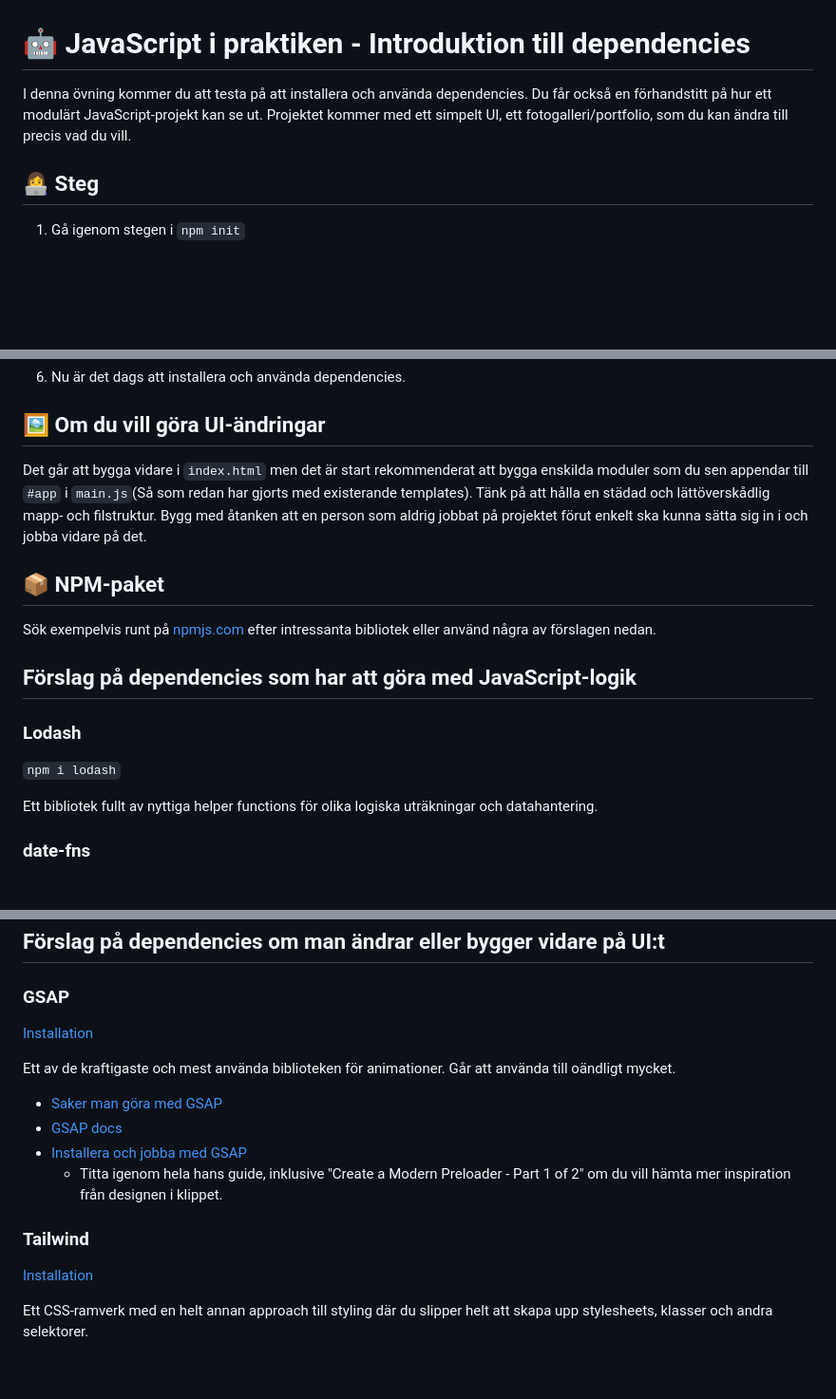
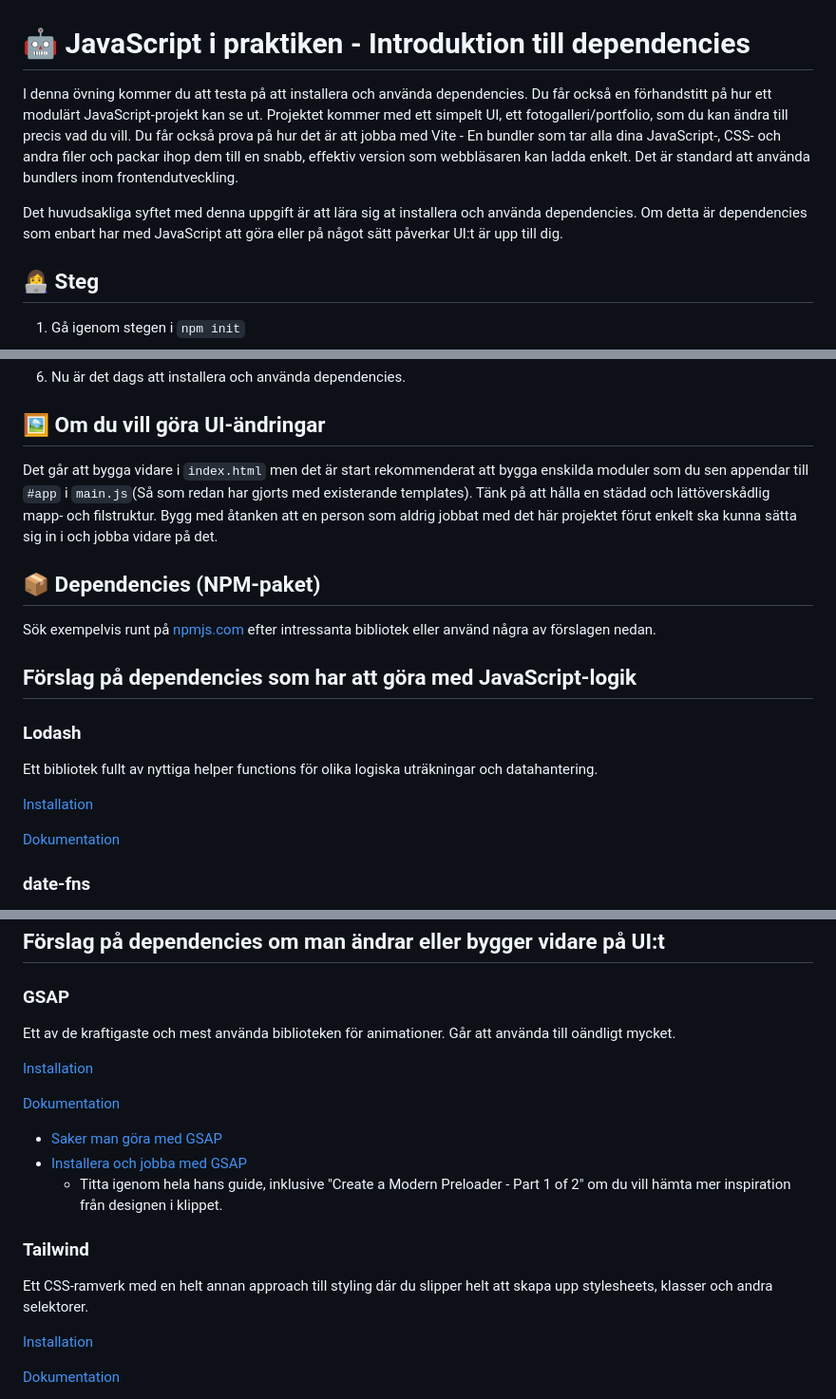
Before and after one commit to numinousv/js--dependencies-intro, a Markdown page: README.md, 3 parts joined by grey strips. Shown: that part at 95% size. Rendered like a GitHub page; blank space fills up the shorter version.

```diff
--- a/README.md
+++ b/README.md
@@ -1,6 +1,8 @@
 # 🤖 JavaScript i praktiken - Introduktion till dependencies
 
-I denna övning kommer du att testa på att installera och använda dependencies. Du får också en förhandstitt på hur ett modulärt JavaScript-projekt kan se ut. Projektet kommer med ett simpelt UI, ett fotogalleri/portfolio, som du kan ändra till precis vad du vill.
+I denna övning kommer du att testa på att installera och använda dependencies. Du får också en förhandstitt på hur ett modulärt JavaScript-projekt kan se ut. Projektet kommer med ett simpelt UI, ett fotogalleri/portfolio, som du kan ändra till precis vad du vill. Du får också prova på hur det är att jobba med Vite - En bundler som tar alla dina JavaScript-, CSS- och andra filer och packar ihop dem till en snabb, effektiv version som webbläsaren kan ladda enkelt. Det är standard att använda bundlers inom frontendutveckling.
+
+Det huvudsakliga syftet med denna uppgift är att lära sig at installera och använda dependencies. Om detta är dependencies som enbart har med JavaScript att göra eller på något sätt påverkar UI:t är upp till dig.
 
 ## 👩‍💻 Steg
 
@@ -22,9 +24,9 @@ I denna övning kommer du att testa på att installera och använda dependencies
 
 ## 🖼️ Om du vill göra UI-ändringar
 
-Det går att bygga vidare i `index.html` men det är start rekommenderat att bygga enskilda moduler som du sen appendar till `#app` i `main.js`(Så som redan har gjorts med existerande templates). Tänk på att hålla en städad och lättöverskådlig mapp- och filstruktur. Bygg med åtanken att en person som aldrig jobbat på projektet förut enkelt ska kunna sätta sig in i och jobba vidare på det.
+Det går att bygga vidare i `index.html` men det är start rekommenderat att bygga enskilda moduler som du sen appendar till `#app` i `main.js`(Så som redan har gjorts med existerande templates). Tänk på att hålla en städad och lättöverskådlig mapp- och filstruktur. Bygg med åtanken att en person som aldrig jobbat med det här projektet förut enkelt ska kunna sätta sig in i och jobba vidare på det.
 
-## 📦 NPM-paket
+## 📦 Dependencies (NPM-paket)
 
 Sök exempelvis runt på [npmjs.com](https://npmjs.com) efter intressanta bibliotek eller använd några av förslagen nedan.
 
@@ -32,9 +34,11 @@ Sök exempelvis runt på [npmjs.com](https://npmjs.com) efter intressanta biblio
 
 ### Lodash
 
-`npm i lodash`
+Ett bibliotek fullt av nyttiga helper functions för olika logiska uträkningar och datahantering.
 
-Ett bibliotek fullt av nyttiga helper functions för olika logiska uträkningar och datahantering.
+[Installation](https://www.npmjs.com/package/lodash)
+
+[Dokumentation](http://lodash.com/docs/4.17.15)
 
 ### date-fns
 
@@ -48,18 +52,21 @@ date-fns tillhandahåller den mest omfattande, men ändå enkla och konsekventa
 
 ### GSAP
 
+Ett av de kraftigaste och mest använda biblioteken för animationer. Går att använda till oändligt mycket.
+
 [Installation](https://gsap.com/docs/v3/Installation/)
 
-Ett av de kraftigaste och mest använda biblioteken för animationer. Går att använda till oändligt mycket.
+[Dokumentation](https://gsap.com/docs/v3/)
 
 - [Saker man göra med GSAP](https://www.youtube.com/shorts/j2ds9beIs6I)
-- [GSAP docs](https://gsap.com/docs/v3/)
 - [Installera och jobba med GSAP](https://youtu.be/6ZOWIEu9p_E?si=4Tm0iZFYknsWIXgn&t=101)
   - Titta igenom hela hans guide, inklusive "Create a Modern Preloader - Part 1 of 2" om du vill hämta mer inspiration från designen i klippet.
 
 ### Tailwind
 
+Ett CSS-ramverk med en helt annan approach till styling där du slipper helt att skapa upp stylesheets, klasser och andra selektorer.
+
 [Installation](https://tailwindcss.com/docs/installation/using-vite)
 
-Ett CSS-ramverk med en helt annan approach till styling där du slipper helt att skapa upp stylesheets, klasser och andra selektorer.
+[Dokumentation](https://tailwindcss.com/docs/installation/using-vite)
 
```
Also changed, not shown: other parts of README.md (+3 -5 lines).
